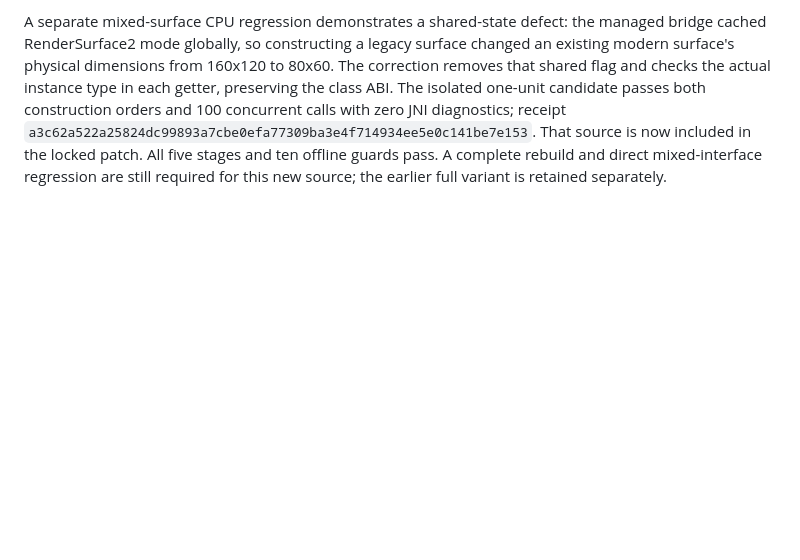
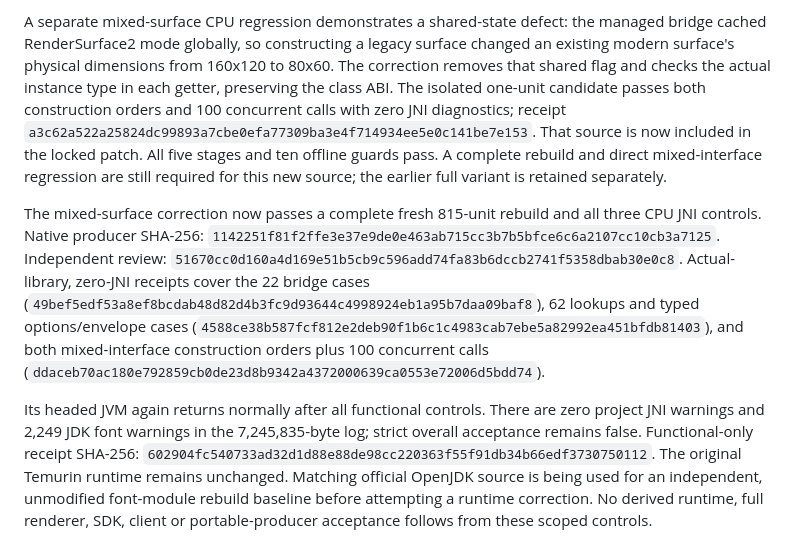
Before and after one commit to jonathanagustin/uds-k3d-takserver, a Markdown page: takx/kernel-render-context/QUALIFICATION.md, the part around the change. GitHub-like rendering; blank space fills up the shorter version.

Commit message:
docs: retain complete mixed-surface and lifecycle control results

```diff
--- a/takx/kernel-render-context/QUALIFICATION.md
+++ b/takx/kernel-render-context/QUALIFICATION.md
@@ -388,3 +388,25 @@ receipt `a3c62a522a25824dc99893a7cbe0efa77309ba3e4f714934ee5e0c141be7e153`.
 That source is now included in the locked patch. All five stages and ten offline
 guards pass. A complete rebuild and direct mixed-interface regression are still
 required for this new source; the earlier full variant is retained separately.
+
+
+The mixed-surface correction now passes a complete fresh 815-unit rebuild and all
+three CPU JNI controls. Native producer SHA-256:
+`1142251f81f2ffe3e37e9de0e463ab715cc3b7b5bfce6c6a2107cc10cb3a7125`.
+Independent review:
+`51670cc0d160a4d169e51b5cb9c596add74fa83b6dccb2741f5358dbab30e0c8`.
+Actual-library, zero-JNI receipts cover the 22 bridge cases
+(`49bef5edf53a8ef8bcdab48d82d4b3fc9d93644c4998924eb1a95b7daa09baf8`),
+62 lookups and typed options/envelope cases
+(`4588ce38b587fcf812e2deb90f1b6c1c4983cab7ebe5a82992ea451bfdb81403`),
+and both mixed-interface construction orders plus 100 concurrent calls
+(`ddaceb70ac180e792859cb0de23d8b9342a4372000639ca0553e72006d5bdd74`).
+
+Its headed JVM again returns normally after all functional controls. There are
+zero project JNI warnings and 2,249 JDK font warnings in the 7,245,835-byte log;
+strict overall acceptance remains false. Functional-only receipt SHA-256:
+`602904fc540733ad32d1d88e88de98cc220363f55f91db34b66edf3730750112`.
+The original Temurin runtime remains unchanged. Matching official OpenJDK source
+is being used for an independent, unmodified font-module rebuild baseline before
+attempting a runtime correction. No derived runtime, full renderer, SDK, client or
+portable-producer acceptance follows from these scoped controls.
```
